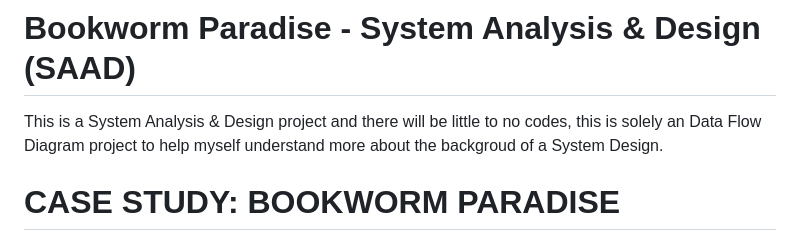
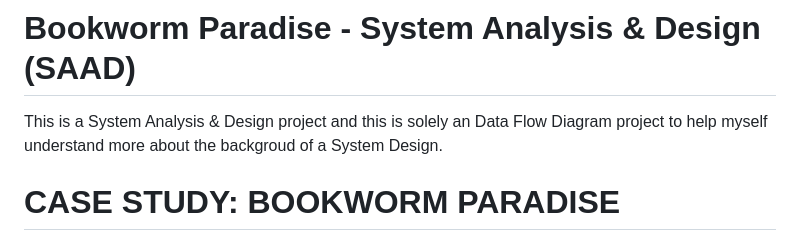
Before and after one commit to AngJianming/Bookworm-Paradise-System-Analysis-And-Design, a Markdown page: README.md, the part around the change. GitHub-like rendering.

```diff
--- a/README.md
+++ b/README.md
@@ -1,5 +1,5 @@
 # Bookworm Paradise - System Analysis & Design (SAAD)
-This is a System Analysis &amp; Design project and there will be little to no codes, this is solely an Data Flow Diagram project to help myself understand more about the backgroud of a System Design.
+This is a System Analysis &amp; Design project and this is solely an Data Flow Diagram project to help myself understand more about the backgroud of a System Design.
 
 # CASE STUDY: BOOKWORM PARADISE
 CASE STUDY: BOOKWORM PARADISE
```
